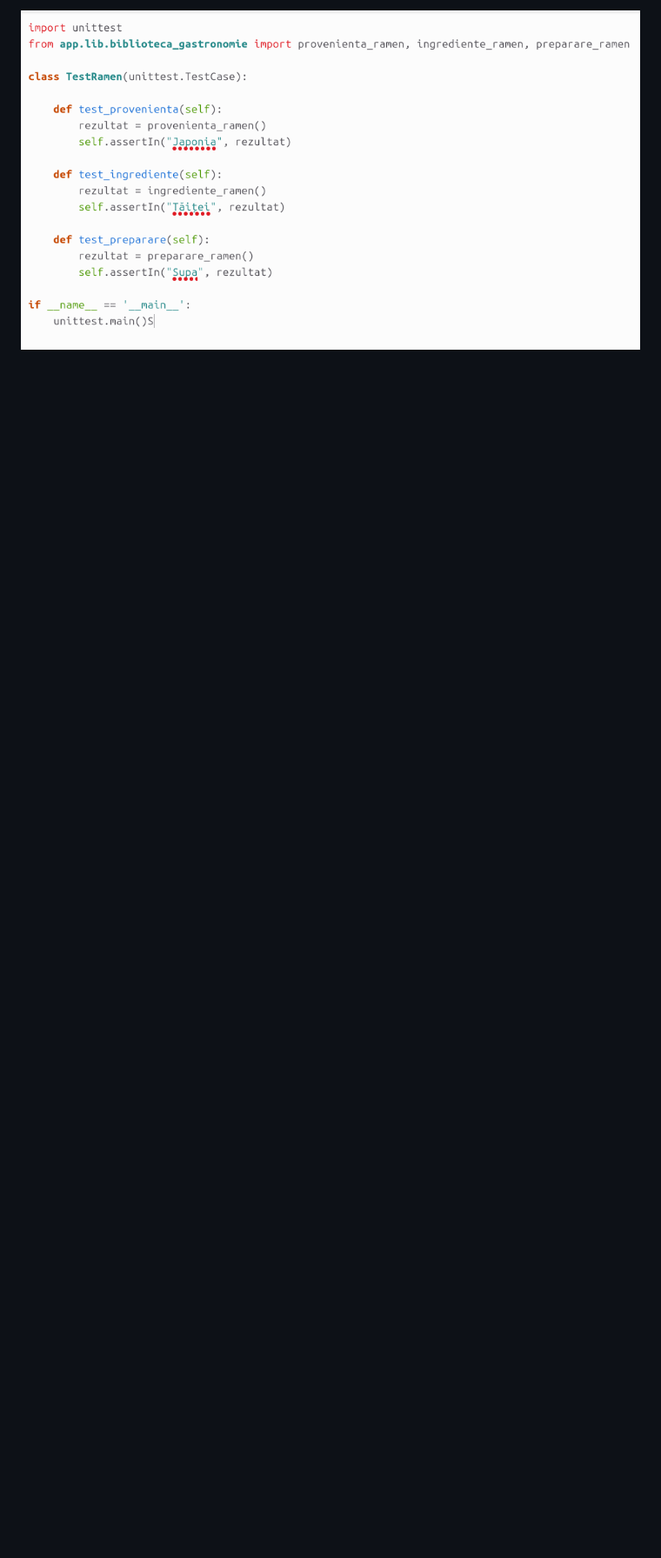
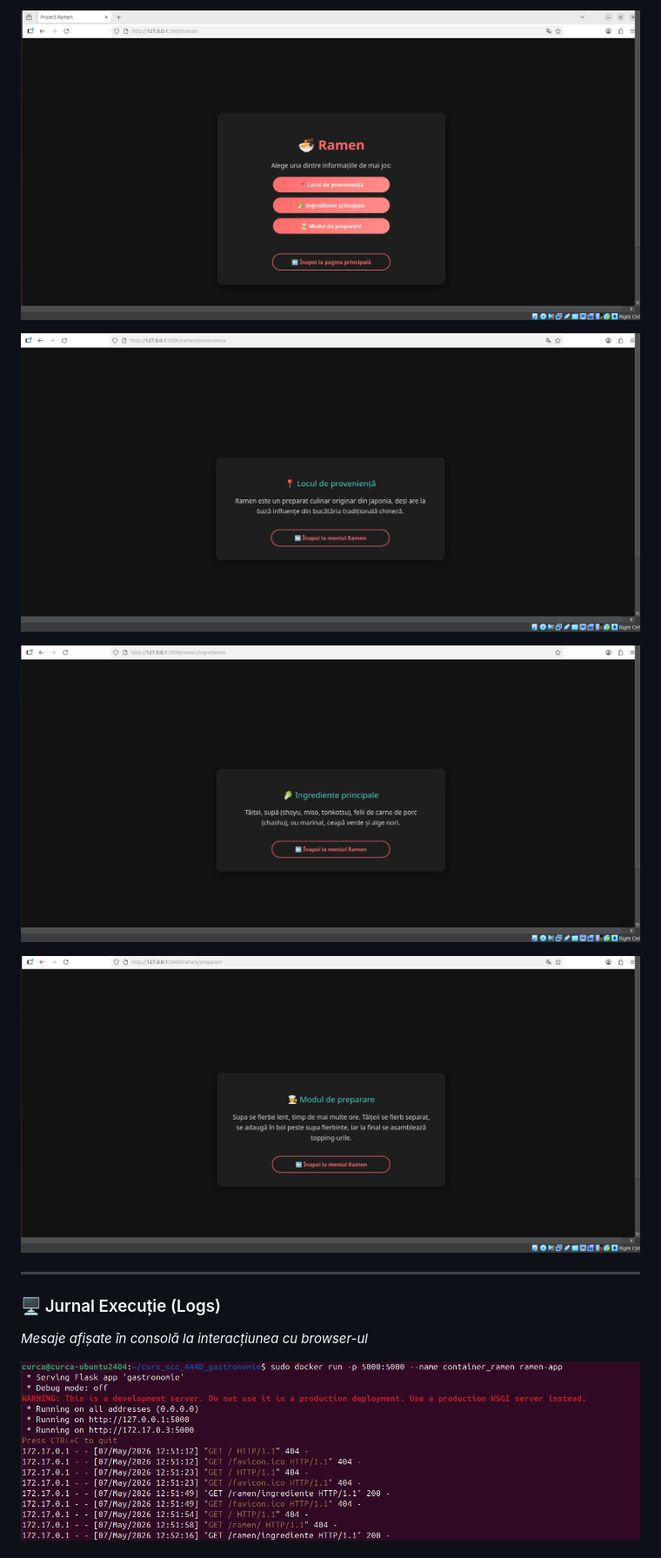
Before and after one commit to andreiba2/curs_scc_444D_gastronomie, a Markdown page: README.md, the part around one of its changes. Shown at 87% size. Rendered like a GitHub page; pictures changed too: screenshots/meniu_2.png (added), screenshots/meniu_3.png (added), screenshots/meniu_4.png (added); blank space fills up the shorter version.

Commit message:
Actualizare README cu screenshot-urile noi + imbunatatire meniu

```diff
--- a/README.md
+++ b/README.md
@@ -53,2 +55,16 @@ Proiectul este considerat finalizat conform cerințelor.
 
-![Pipeline Jenkins](screenshots/pipeline_jenkins.png)
+![Meniu Ramen](screenshots/meniu_2.png)
+
+![Proveniență](screenshots/meniu_3.png)
+
+![Ingrediente](screenshots/meniu_4.png)
+
+![Preparare](screenshots/meniu_5.png)
+
+---
+
+### 🖥️ Jurnal Execuție (Logs)
+*Mesaje afișate în consolă la interacțiunea cu browser-ul*
+
+![Log-uri consolă apeluri](screenshots/loguri.png)
+
```
Also changed, not shown: other parts of README.md (+20 -8 lines), screenshots/meniu_1.png (added), screenshots/meniu_aplicatie.png (deleted), 1 other file.
